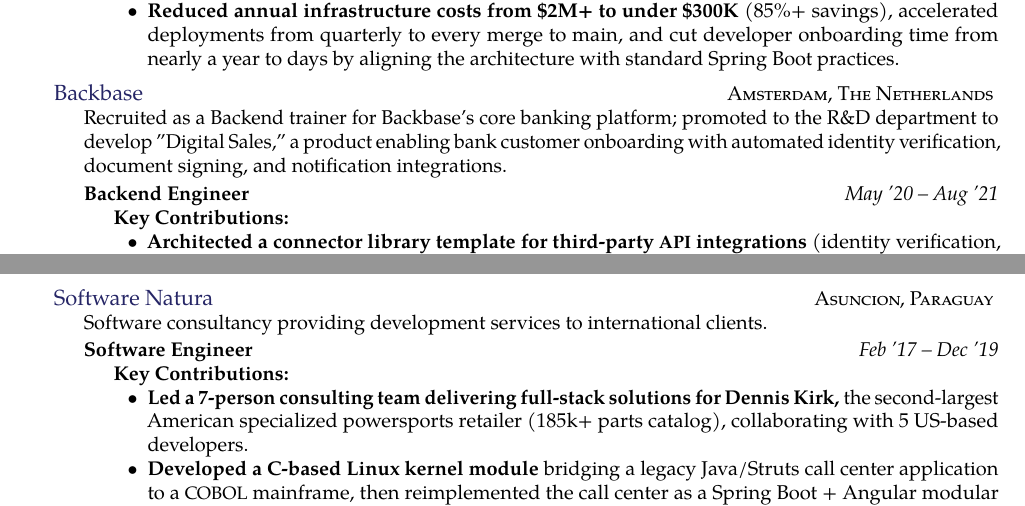
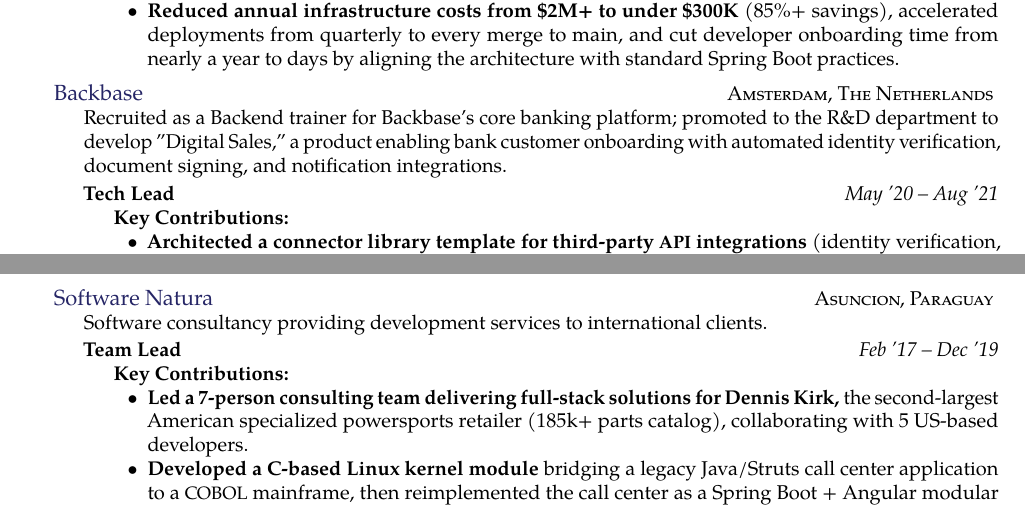
Before and after one commit to lugaramirez/charlie-victor, a LaTeX CV (cv_11.tex): two parts of pages 1 and 2 of 3, joined at a grey line, cut so that both start at the same text. Compiled offline with pdfLaTeX.

Commit message:
Update cv_11.tex

```diff
--- a/cv_11.tex
+++ b/cv_11.tex
@@ -124,7 +124,7 @@
 {\bodytext{Recruited as a Backend trainer for Backbase's core banking platform; promoted to the R\&D department to develop ''Digital Sales,'' a product enabling bank customer onboarding with automated identity verification, document signing, and notification integrations. }}
 
 \headedsubsection
-{Backend Engineer}
+{Tech Lead}
 {May '20 -- Aug '21}
 {\bodytext{\textbf{Key Contributions:}
 \begin{itemize}
@@ -148,7 +148,7 @@
 {\bodytext{Software consultancy providing development services to international clients.}}
 
 \headedsubsection
-{Software Engineer}
+{Team Lead}
 {Feb '17 -- Dec '19}
 {\bodytext{\textbf{Key Contributions:}
 \begin{itemize}
```
